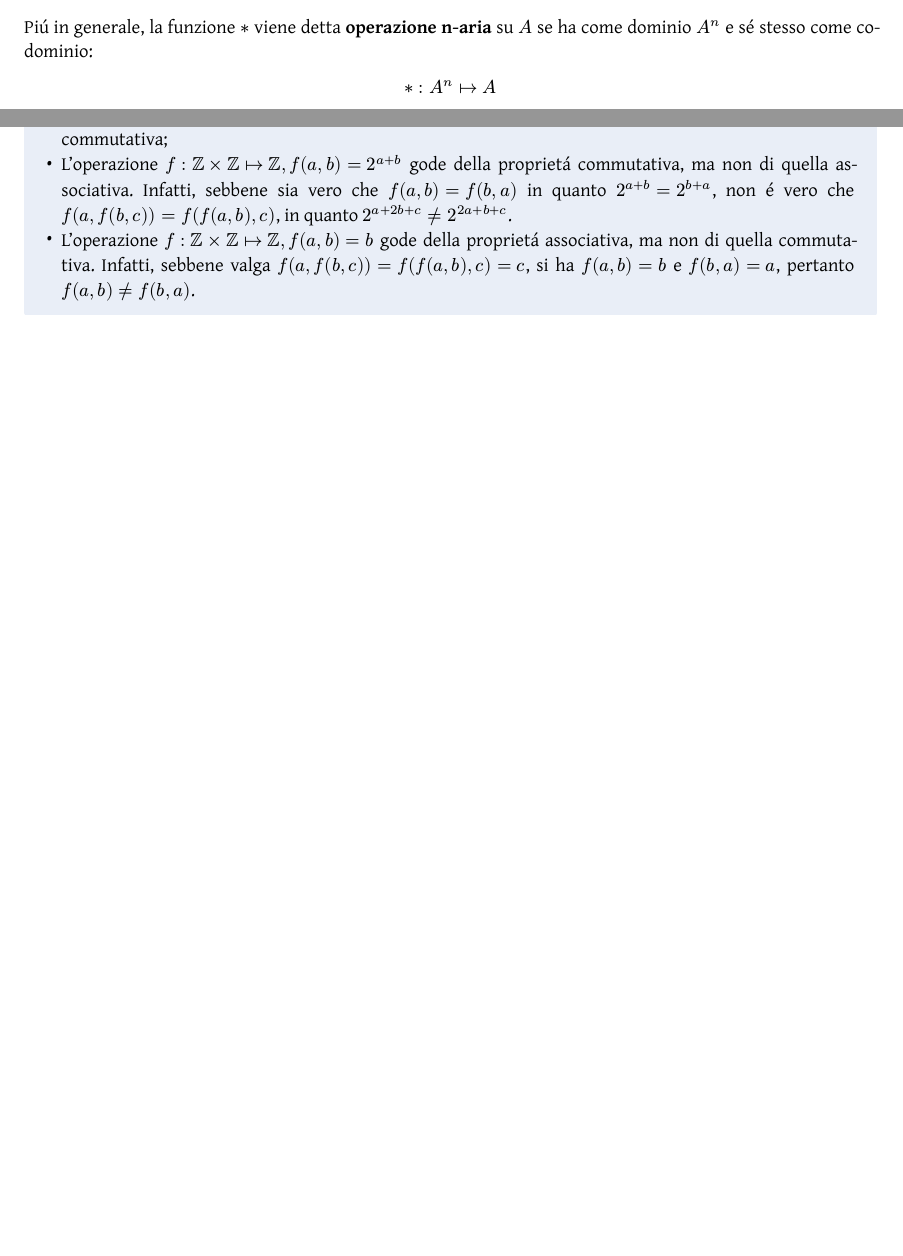
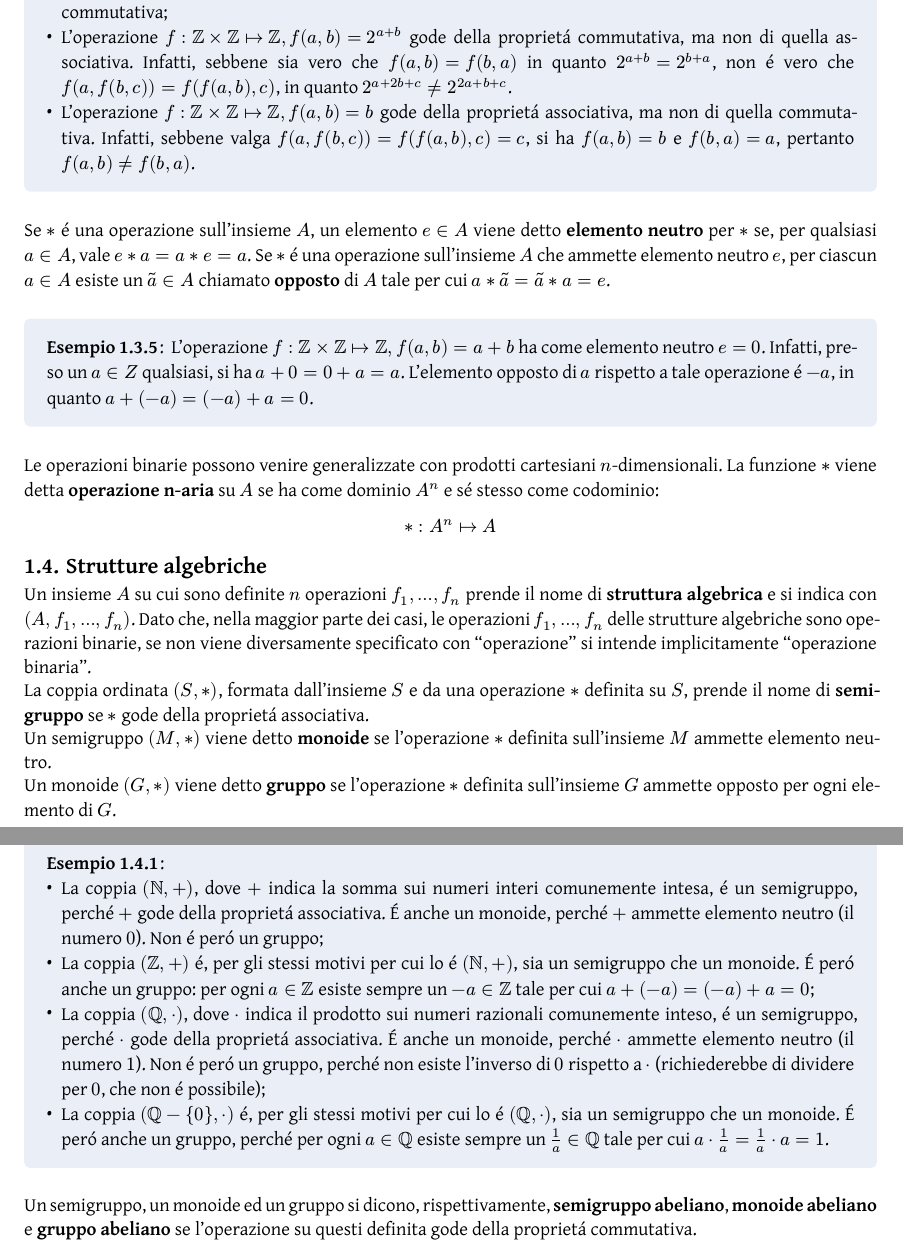
Before and after one commit to Skimmeroni/Appunti, a Typst document (Metodi Algebrici/Metodi_appunti.typ, which reads Metodi Algebrici/Insiemi/Funzioni.typ, Metodi Algebrici/Insiemi/Strutture.typ, Metodi Algebrici/Numeri/Congruenza.typ): two parts of pages 8 and 9 of 26 before the commit and two parts of pages 9 and 10 of 28 after it, joined at a grey line, cut so that both start at the same text, the shorter picture padded with empty space. The pictures show the PDF file Metodi Algebrici/Metodi_appunti.pdf that the author committed with the source.

Commit message:
Metodi Algebrici: aggiunte le strutture algebriche

```diff
--- a/Metodi Algebrici/Insiemi/Funzioni.typ
+++ b/Metodi Algebrici/Insiemi/Funzioni.typ
@@ -89,7 +89,3 @@ con $A$:
 
 $ * : A times A |-> A $
 
-Piú in generale, la funzione $*$ viene detta *operazione n-aria* su $A$ se
-ha come dominio $A^(n)$ e sé stesso come codominio:
-
-$ * : A^(n) |-> A $
@@ -133,3 +126,22 @@ $ a * b = b * a $
 	  valga $f(a, f(b, c)) = f(f(a, b), c) = c$, si ha $f(a, b) = b$ e
 	  $f(b, a) = a$, pertanto $f(a, b) != f(b, a)$.
 ]
+
+Se $*$ é una operazione sull'insieme $A$, un elemento $e in A$ viene detto *elemento
+neutro* per $*$ se, per qualsiasi $a in A$, vale $e * a = a * e = a$. Se $*$ é una
+operazione sull'insieme $A$ che ammette elemento neutro $e$, per ciascun $a in A$
+esiste un $tilde(a) in A$ chiamato *opposto* di $A$ tale per cui $a * tilde(a) =
+tilde(a) * a = e$.
+
+#example[
+	L'operazione $f: bb(Z) times bb(Z) |-> bb(Z), f(a, b) = a + b$ ha come elemento
+	neutro $e = 0$. Infatti, preso un $a in Z$ qualsiasi, si ha $a + 0 = 0 + a = a$.
+	L'elemento opposto di $a$ rispetto a tale operazione é $-a$, in quanto $a + (-a)
+	= (-a) + a = 0$.
+]
+
+Le operazioni binarie possono venire generalizzate con prodotti cartesiani
+$n$-dimensionali. La funzione $*$ viene detta *operazione n-aria* su $A$ se
+ha come dominio $A^(n)$ e sé stesso come codominio:
+
+$ * : A^(n) |-> A $
--- /dev/null
+++ b/Metodi Algebrici/Insiemi/Strutture.typ
@@ -0,0 +1,43 @@
+#import "../Metodi_defs.typ": *
+
+Un insieme $A$ su cui sono definite $n$ operazioni $f_(1), ..., f_(n)$
+prende il nome di *struttura algebrica* e si indica con $(A, f_(1), ...,
+f_(n))$. Dato che, nella maggior parte dei casi, le operazioni $f_(1),
+..., f_(n)$ delle strutture algebriche sono operazioni binarie, se non
+viene diversamente specificato con "operazione" si intende implicitamente
+"operazione binaria".
+
+La coppia ordinata $(S, *)$, formata dall'insieme $S$ e da una operazione
+$*$ definita su $S$, prende il nome di *semigruppo* se $*$ gode della
+proprietá associativa.
+
+Un semigruppo $(M, *)$ viene detto *monoide* se l'operazione $*$ definita
+sull'insieme $M$ ammette elemento neutro.
+
+Un monoide $(G, *)$ viene detto *gruppo* se l'operazione $*$ definita
+sull'insieme $G$ ammette opposto per ogni elemento di $G$.
+
+#example[
+	- La coppia $(bb(N), +)$, dove $+$ indica la somma sui numeri interi
+	  comunemente intesa, é un semigruppo, perché $+$ gode della proprietá
+	  associativa. É anche un monoide, perché $+$ ammette elemento neutro
+	  (il numero $0$). Non é peró un gruppo;
+	- La coppia $(bb(Z), +)$ é, per gli stessi motivi per cui lo é $(bb(N),
+	  +)$, sia un semigruppo che un monoide. É peró anche un gruppo: per
+	  ogni $a in bb(Z)$ esiste sempre un $-a in bb(Z)$ tale per cui $a +
+	  (-a) = (-a) + a = 0$;
+	- La coppia $(bb(Q), dot.op)$, dove $dot.op$ indica il prodotto sui
+	  numeri razionali comunemente inteso, é un semigruppo, perché $dot.op$
+	  gode della proprietá associativa. É anche un monoide, perché $dot.op$
+	  ammette elemento neutro (il numero $1$). Non é peró un gruppo, perché
+	  non esiste l'inverso di $0$ rispetto a $dot.op$ (richiederebbe di dividere
+	  per $0$, che non é possibile);
+	- La coppia $(bb(Q) - {0}, dot.op)$ é, per gli stessi motivi per cui lo
+	  é $(bb(Q), dot.op)$, sia un semigruppo che un monoide. É peró anche un
+	  gruppo, perché per ogni $a in bb(Q)$ esiste sempre un $frac(1, a) in
+	  bb(Q)$ tale per cui $a dot.op frac(1, a) = frac(1, a) dot.op a = 1$.
+]
+
+Un semigruppo, un monoide ed un gruppo si dicono, rispettivamente, *semigruppo
+abeliano*, *monoide abeliano* e *gruppo abeliano* se l'operazione su questi
+definita gode della proprietá commutativa.
--- a/Metodi Algebrici/Numeri/Congruenza.typ
+++ b/Metodi Algebrici/Numeri/Congruenza.typ
@@ -131,0 +138 @@ $bb(Z)_(n)$.
+  [a]_(n) dot.op [b]_(n) = [a b]_(n) $
@@ -131,0 +145 @@ $bb(Z)_(n)$.
+#lemma[
@@ -131,0 +179,5 @@ $bb(Z)_(n)$.
+#theorem[
+	La struttura algebrica $(bb(Z)_(n), +)$, formata dalla classe di resti
+	modulo $n$ e dalla somma su questi definita, é un gruppo abeliano.
+]
+#proof[
@@ -131,0 +190,9 @@ $bb(Z)_(n)$.
+	  $ ([a]_(n) + [b]_(n)) + [c]_(n) = & [a + b]_(n) + [c]_(n) =
+	    [(a + b) + c]_(n) = [a + (b + c)]_(n) \ = & [a]_(n) + [b + c]_(n) =
+	    [a]_(n) + ([b]_(n) + [c]_(n)) $
+
+	- un monoide, perché per l'operazione $+$ cosí definita esiste l'elemento
+	  neutro. Tale elemento é $[0]_(n)$, infatti preso un qualsiasi $[a]_(n)
+	  in bb(Z)_(n)$:
+
+	  $ [0]_(n) + [a]_(n) = [a]_(n) + [0]_(n) = [a + 0]_(n) = [0 + a]_(n) = [a]_(n) $
@@ -131,0 +204 @@ $bb(Z)_(n)$.
+	  $ [a]_(n) + [n - a]_(n) = [n - a]_(n) + [a]_(n) = [(n - a) + a]_(n) =
@@ -131,0 +214 @@ $bb(Z)_(n)$.
+#proof[
@@ -131,0 +227,6 @@ $bb(Z)_(n)$.
+	  in bb(Z)_(n)$:
+
+	  $ [1]_(n) dot.op [a]_(n) = [a]_(n) dot.op [1]_(n) = [a dot.op 1]_(n) = [1 dot.op a]_(n) = [a]_(n) $
+
+	Inoltre, valendo per $dot.op$ la proprietá commutativa, é un monoide abeliano.
+]
```
Also changed, not shown: Metodi Algebrici/Metodi_appunti.typ (+2 -0 lines), Metodi Algebrici/Numeri/Insiemi.typ (+3 -2 lines), Metodi Algebrici/Metodi_appunti.pdf, Metodi Algebrici/Insiemi/Funzioni.typ (7 more changed lines), Metodi Algebrici/Numeri/Congruenza.typ (77 more changed lines).
